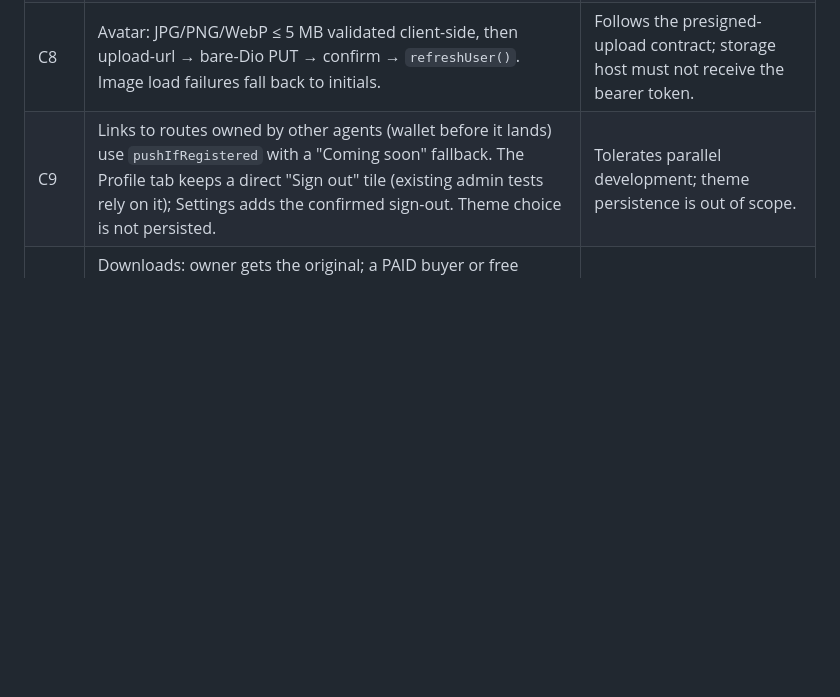
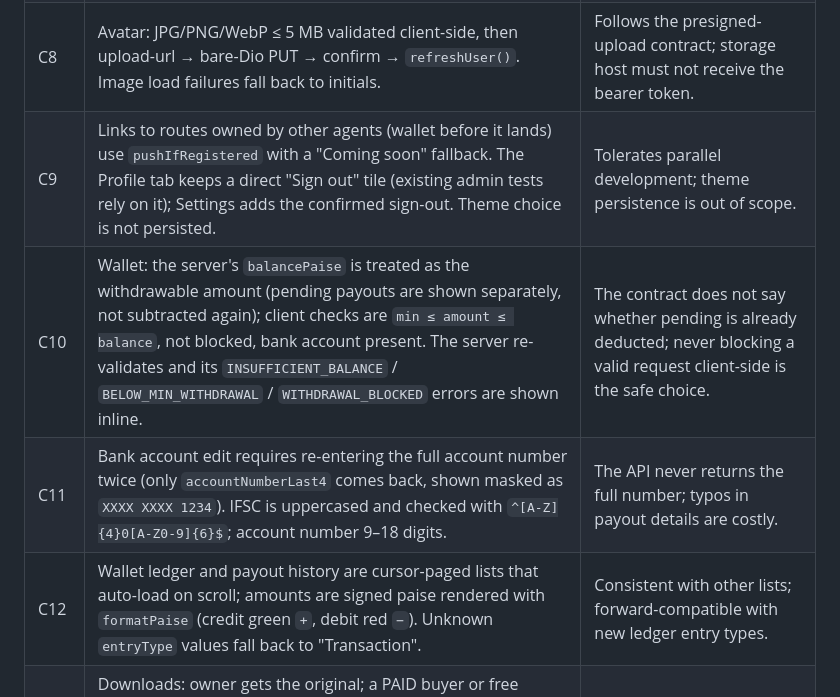
Before and after one commit to GONaman/SketchSquare, a Markdown page: docs/DECISIONS.md, the part around the change. GitHub-like rendering; blank space fills up the shorter version.

Commit message:
docs: wallet decisions, conventions, tick 6.4
Co-authored-by: Copilot <223556219+Copilot@users.noreply.github.com>

```diff
--- a/docs/DECISIONS.md
+++ b/docs/DECISIONS.md
@@ -80,6 +80,9 @@ One line of reasoning per decision. Items marked **needs owner confirmation** ar
 | C7 | Public stats (rating, review count, drawing count) come from `GET /architects/:id`; drawing count is the first page size and renders `N+` when a next page exists. | No dedicated stats endpoint in the contract. |
 | C8 | Avatar: JPG/PNG/WebP ≤ 5 MB validated client-side, then upload-url → bare-Dio PUT → confirm → `refreshUser()`. Image load failures fall back to initials. | Follows the presigned-upload contract; storage host must not receive the bearer token. |
 | C9 | Links to routes owned by other agents (wallet before it lands) use `pushIfRegistered` with a "Coming soon" fallback. The Profile tab keeps a direct "Sign out" tile (existing admin tests rely on it); Settings adds the confirmed sign-out. Theme choice is not persisted. | Tolerates parallel development; theme persistence is out of scope. |
+| C10 | Wallet: the server's `balancePaise` is treated as the withdrawable amount (pending payouts are shown separately, not subtracted again); client checks are `min ≤ amount ≤ balance`, not blocked, bank account present. The server re-validates and its `INSUFFICIENT_BALANCE` / `BELOW_MIN_WITHDRAWAL` / `WITHDRAWAL_BLOCKED` errors are shown inline. | The contract does not say whether pending is already deducted; never blocking a valid request client-side is the safe choice. |
+| C11 | Bank account edit requires re-entering the full account number twice (only `accountNumberLast4` comes back, shown masked as `XXXX XXXX 1234`). IFSC is uppercased and checked with `^[A-Z]{4}0[A-Z0-9]{6}$`; account number 9–18 digits. | The API never returns the full number; typos in payout details are costly. |
+| C12 | Wallet ledger and payout history are cursor-paged lists that auto-load on scroll; amounts are signed paise rendered with `formatPaise` (credit green `+`, debit red `−`). Unknown `entryType` values fall back to "Transaction". | Consistent with other lists; forward-compatible with new ledger entry types. |
 | M8 | Downloads: owner gets the original; a PAID buyer or free claimant gets a 5-minute presigned link to a buyer-specific licensed copy (`WatermarkService.ensureBuyerCopy`, licence ref = purchase id or `free-<hash(user,drawing)>`). If stamping fails the entitled user is served the original and the error is logged. `sheetId` is optional only when the drawing has exactly one sheet. | Original keys never leave the server; a stamping bug must not lock out someone who paid. |
 | M9 | Free quota: a first claim of a PUBLISHED free drawing inserts `FreeDownload` and runs `UPDATE "User" SET freeDownloadsUsed = freeDownloadsUsed + 1 WHERE … < FREE_DOWNLOAD_LIMIT` in one transaction; 0 rows → rollback + 403 `FREE_LIMIT_REACHED`. Re-downloads and the owner never consume quota; claims of unpublished free drawings are 404. | Concurrent claims serialise on the user row and cannot exceed the limit; failures leave no partial claim. |
 | M10 | Reviews: entitlement is a PAID purchase or a `FreeDownload`, never the author. The upsert and both aggregates (drawing avg/count, architect avg/count over all their drawings, rounded to 2 dp) are recomputed in one transaction after locking the architect's user row. `GET /drawings/:id/reviews` is left to the drawings module (6.1). | Aggregates are recomputed from rows, so they can't drift; the lock serialises concurrent reviews per architect. |
```
Also changed, not shown: docs/CONVENTIONS.md (+2 -0 lines), docs/PROGRESS.md (+1 -1 lines).
